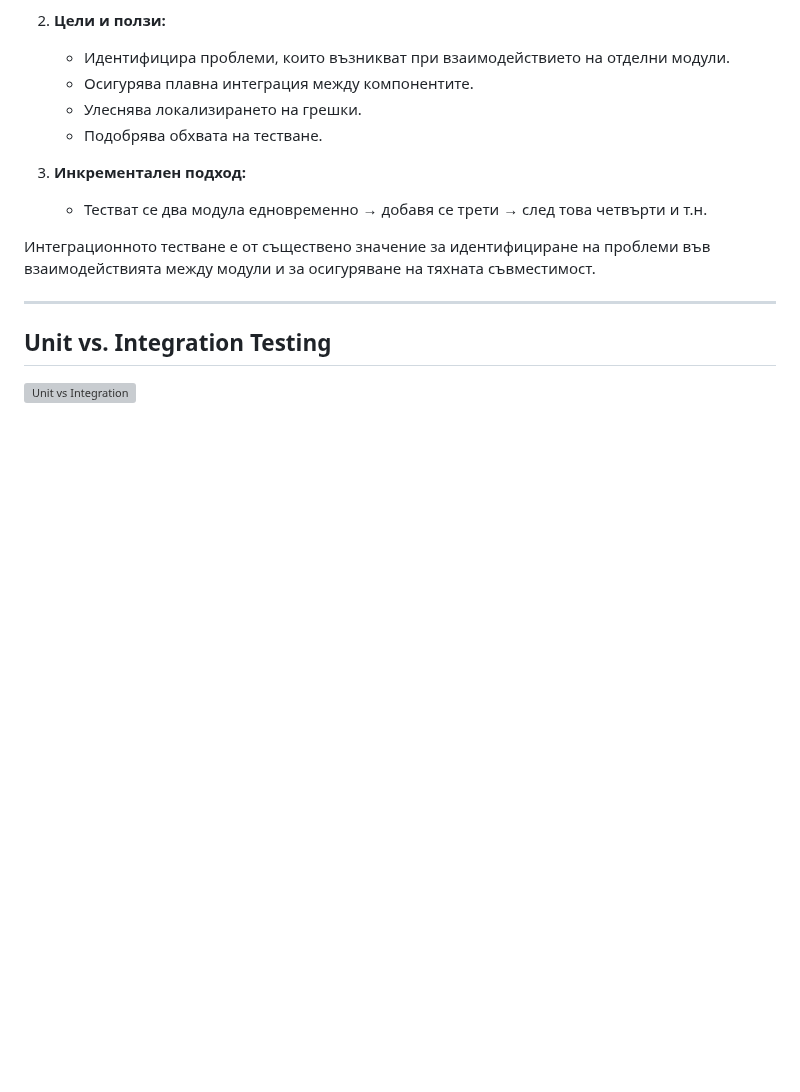
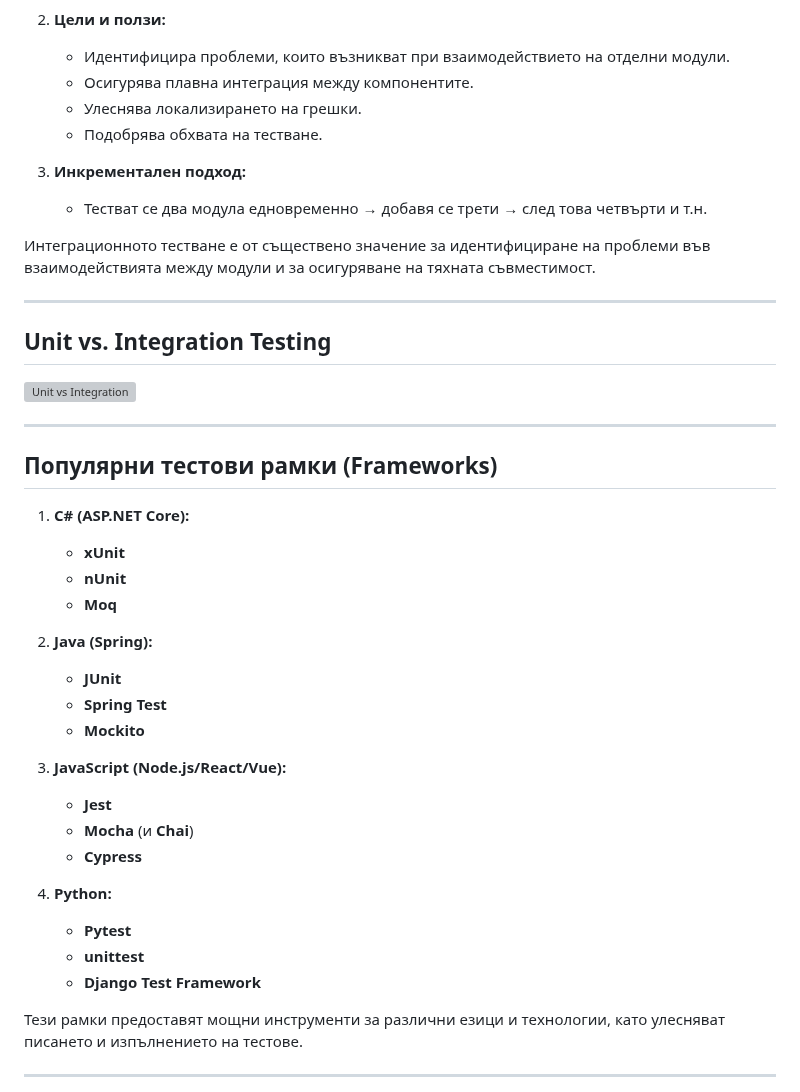
Before and after one commit to HristianBalevski/Software-Engineering-and-DevOps, a Markdown page: README.md, the part around the change. Rendered like a GitHub page; blank space fills up the shorter version; grey boxes are pictures that could not be loaded.

Commit message:
Added new part of the lesson Automated Testing

```diff
--- a/README.md
+++ b/README.md
@@ -2540,3 +2540,34 @@ TDD е мощен метод, който гарантира по-високо к
 ## Unit vs. Integration Testing
 
 <img width="1461" alt="Unit vs Integration" src="https://github.com/user-attachments/assets/f371311d-8053-4617-91c4-43c6c215c199" />
+
+---
+
+## Популярни тестови рамки (Frameworks)
+
+1. **C# (ASP.NET Core):**
+
+   - **xUnit**
+   - **nUnit**
+   - **Moq**
+
+2. **Java (Spring):**
+
+   - **JUnit**
+   - **Spring Test**
+   - **Mockito**
+
+3. **JavaScript (Node.js/React/Vue):**
+
+   - **Jest**
+   - **Mocha** (и **Chai**)
+   - **Cypress**
+
+4. **Python:**
+   - **Pytest**
+   - **unittest**
+   - **Django Test Framework**
+
+Тези рамки предоставят мощни инструменти за различни езици и технологии, като улесняват писането и изпълнението на тестове.
+
+---
```
